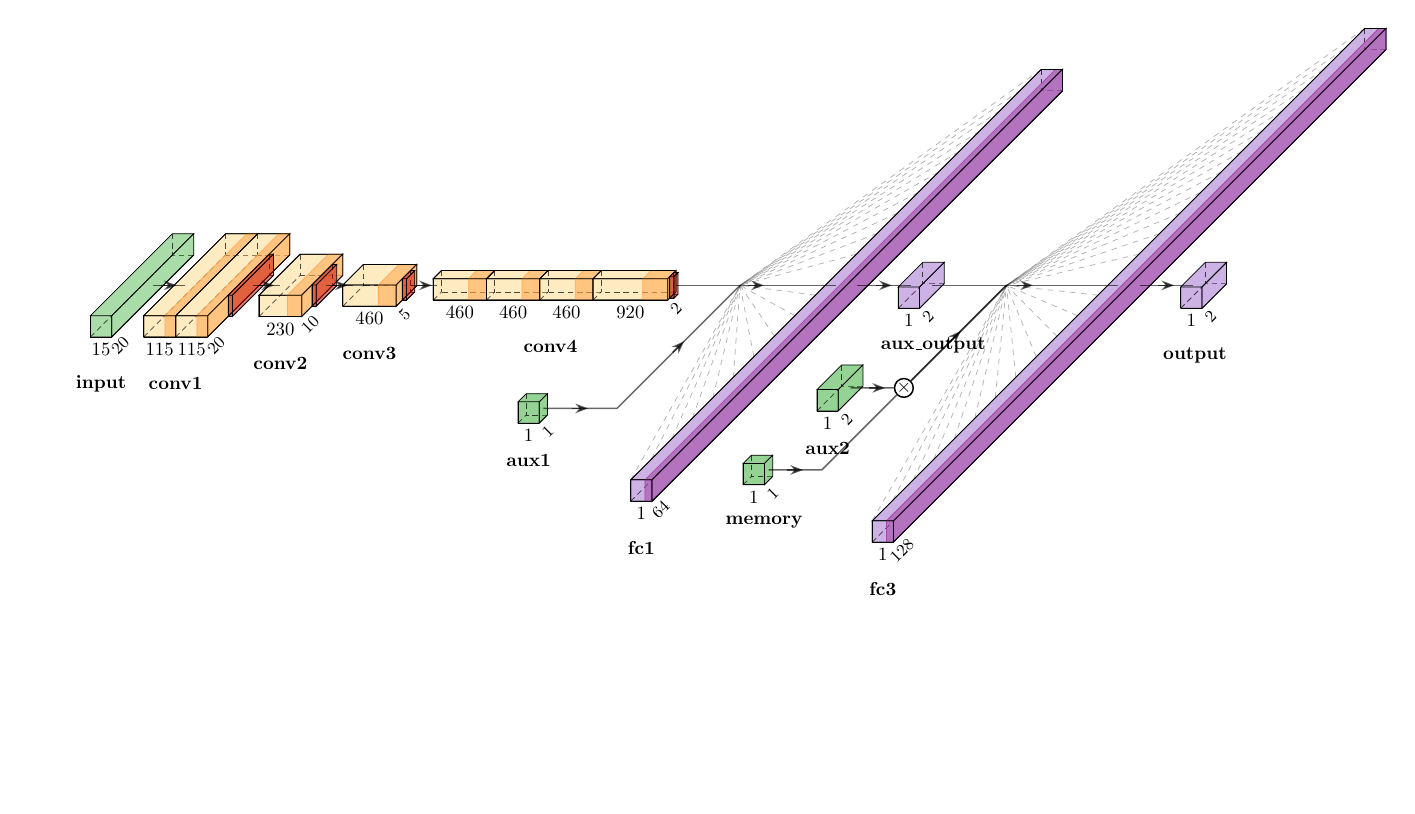
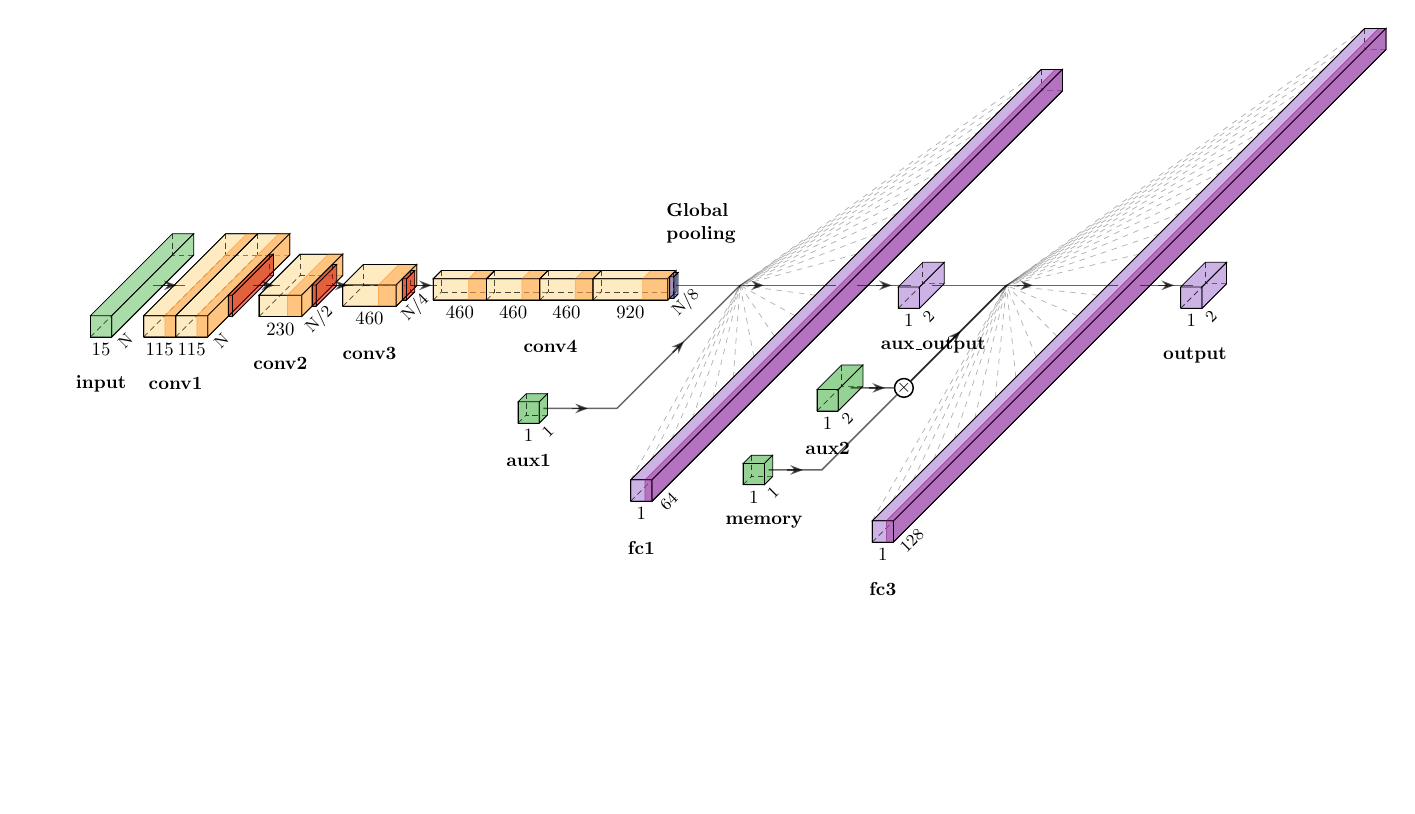
Before and after one commit to crybot/indoor-localization-deep-learning, a LaTeX figure (img/architettura.tex, which reads layers/Box.sty, layers/RightBandedBox.sty): the whole page. Compiled offline with pdfLaTeX.

Commit message:
Add options to Box and RightBandedBox to adjust text positioning; Generalize depth-dimension label and Add global pooling layer

```diff
--- a/img/architettura.tex
+++ b/img/architettura.tex
@@ -9,7 +9,7 @@
 \def\ConvColor{rgb:yellow,5;red,2.5;white,5}
 \def\ConvReluColor{rgb:yellow,5;red,5;white,5}
 \def\PoolColor{rgb:red,1;black,0.3}
-\def\AvgPoolColor{rgb:red,1;black,0.5}
+\def\AvgPoolColor{rgb:blue,1.0;green,0.2;white,0.45}
 \def\DcnvColor{rgb:blue,5;green,2.5;white,5}
 \def\SoftmaxColor{rgb:magenta,5;black,7}
 \def\SumColor{rgb:blue,5;green,15}
@@ -32,35 +32,43 @@
 
 \tikzstyle{connection}=[thick,every node/.style={sloped,allow upside down},draw=\edgecolor,opacity=0.6]
 
+\def\zinput{N}
+
 
 %%% CONVOLUTIONAL BLOCKS %%%
 \pic[shift={(0,0,0)}] at (0,0,0) {Box={name=in1, caption=input,%
-        xlabel={{"15","15"}},zlabel=20,fill=\InputColor,%
+        xlabel={{"15","15"}},zlabel=\zinput, depthpos=0.3,%
+        fill=\InputColor,%
         height=2, width=2, depth=20}};
 
 \pic[shift={(1,0,0)}] at (0,0,0) {RightBandedBox={name=cr1, caption=conv1, %
-        xlabel={{"115","115"}},zlabel=20,fill=\ConvColor,bandfill=\ConvReluColor,%
+        xlabel={{"115","115"}},zlabel=\zinput, depthpos=0.3, %
+        fill=\ConvColor,bandfill=\ConvReluColor,%
         height=2, width={3,3}, depth=20}};
 \pic[shift={(0,0,0)}] at (cr1-east) {Box={name=p1,%
         fill=\PoolColor,opacity=0.5,height=2,width=\poolwidth,depth=10}};
 
 \pic[shift={(\poolsep,0,0)}] at (p1-east) {RightBandedBox={name=cr2, caption=conv2,%
-        xlabel={{"230","230"}},zlabel=10,fill=\ConvColor,bandfill=\ConvReluColor,%
+        xlabel={{"230","230"}},zlabel=\zinput/2, depthpos=0.9,%
+        fill=\ConvColor,bandfill=\ConvReluColor,%
         height=2, width=4, depth=10}};
 \pic[shift={(0,0,0)}] at (cr2-east) {Box={name=p2,%
         fill=\PoolColor,opacity=0.5,height=2,width=\poolwidth,depth=5}};
 
 \pic[shift={(\poolsep,0,0)}] at (p2-east) {RightBandedBox={name=cr3, caption=conv3,%
-        xlabel={{"460","460"}},zlabel=5,fill=\ConvColor,bandfill=\ConvReluColor,%
+        xlabel={{"460","460"}},zlabel=\zinput/4, depthpos=1.8, %
+        fill=\ConvColor,bandfill=\ConvReluColor,%
         height=2, width=5, depth=5}};
 \pic[shift={(0,0,0)}] at (cr3-east) {Box={name=p3,%
         fill=\PoolColor,opacity=0.5,height=2,width=\poolwidth,depth=2}};
 
 %%%%% NON-POOLING LAYERS %%%%%
 \pic[shift={(\poolsep,0,0)}] at (p3-east) {RightBandedBox={name=cr4, caption=conv4,%
-        xlabel={{"460","460","460","920"}},zlabel=2,fill=\ConvColor,bandfill=\ConvReluColor,%
+        xlabel={{"460","460","460","920"}},zlabel=\zinput/8, depthpos=0.5,%
+        fill=\ConvColor,bandfill=\ConvReluColor,%
         height=2, width={5,5,5,7}, depth=2}};
-\pic[shift={(0,0,0)}] at (cr4-east) {Box={name=p4,%
+    \pic[shift={(0,0,0)}] at (cr4-east) {Box={name=p4, %
+        caption={Global \\ pooling}, captiongap=40pt, captionpos=1, %
         fill=\AvgPoolColor,opacity=0.5,height=2,width=\poolwidth,depth=1}};
 
 %%%%% AUX-INPUT-1 %%%%%
--- a/layers/Box.sty
+++ b/layers/Box.sty
@@ -42,14 +42,15 @@
 
         \coordinate (a1) at (0 , \y/2 , \z/2);
         \coordinate (b1) at (0 ,-\y/2 , \z/2);
-        \tikzstyle{depthlabel}=[pos=0,text width=14*\z,text centered,sloped]
+        % \tikzstyle{depthlabel}=[pos=0,text width=14*\z,text centered,sloped]
+        \tikzstyle{depthlabel}=[pos=\scale*\depthpos,text width=14*\z,text centered,sloped]
 
         \path (c) edge ["\small\zlabel"',depthlabel](f); %depth label
         \path (b1) edge ["\ylabel",midway] (a1);  %height label
 
 
         \tikzstyle{captionlabel}=[text width=15*\LastEastx/\scale,text centered]
-        \path (\LastEastx/2,-\y/2,+\z/2) + (0,-\captiongap) coordinate (cap)
+        \path (\LastEastx/2,-\y/2,+\z/2) + (0,\captionpos*\captiongap) coordinate (cap)
         edge ["\textcolor{black}{ \bf \caption}"',captionlabel](cap) ; %Block caption/pic object label
 
         %Define nodes to be used outside on the pic object
@@ -88,12 +89,14 @@
     width/.store        in=\cubex,
     height/.store       in=\cubey,
     depth/.store        in=\cubez,
+    depthpos/.store     in=\depthpos,
     scale/.store        in=\scale,
     xlabel/.store       in=\boxlabels,
     ylabel/.store       in=\ylabel,
     zlabel/.store       in=\zlabel,
     caption/.store      in=\caption,
     captiongap/.store   in=\captiongap,
+    captionpos/.store   in=\captionpos,
     name/.store         in=\name,
     fill/.store         in=\fill,
     opacity/.store      in=\opacity,
@@ -102,11 +105,13 @@
     width=2,
     height=13,
     depth=15,
+    depthpos=0.9,
     scale=.2,
     xlabel={{"","","","","","","","","",""}},
     ylabel=,
     zlabel=,
     caption=,
     captiongap=25pt,
+    captionpos=-1,
     name=,
 }
--- a/layers/RightBandedBox.sty
+++ b/layers/RightBandedBox.sty
@@ -60,7 +60,7 @@
 
         \coordinate (a1) at (0 , \y/2 , \z/2);
         \coordinate (b1) at (0 ,-\y/2 , \z/2);
-        \tikzstyle{depthlabel}=[pos=0,text width=14*\z,text centered,sloped]
+        \tikzstyle{depthlabel}=[pos=\scale*\depthpos,text width=14*\z,text centered,sloped]
 
         \path (c) edge ["\small\zlabels"',depthlabel](f); %depth label
         \path (b1) edge ["\ylabel",midway] (a1);  %height label
@@ -104,6 +104,7 @@
     width/.store        in=\cubex,
     height/.store       in=\cubey,
     depth/.store        in=\cubez,
+    depthpos/.store     in=\depthpos,
     scale/.store        in=\scale,
     xlabel/.store       in=\boxlabels,
     ylabel/.store       in=\ylabel,
@@ -121,6 +122,7 @@
     width=2,
     height=13,
     depth=15,
+    depthpos=0.1,
     scale=.2,
     xlabel={{"","","","","","","","","",""}},
     ylabel=,
```
Also changed, not shown: img/architettura.pdf, img/architettura.svg, main.pdf.
